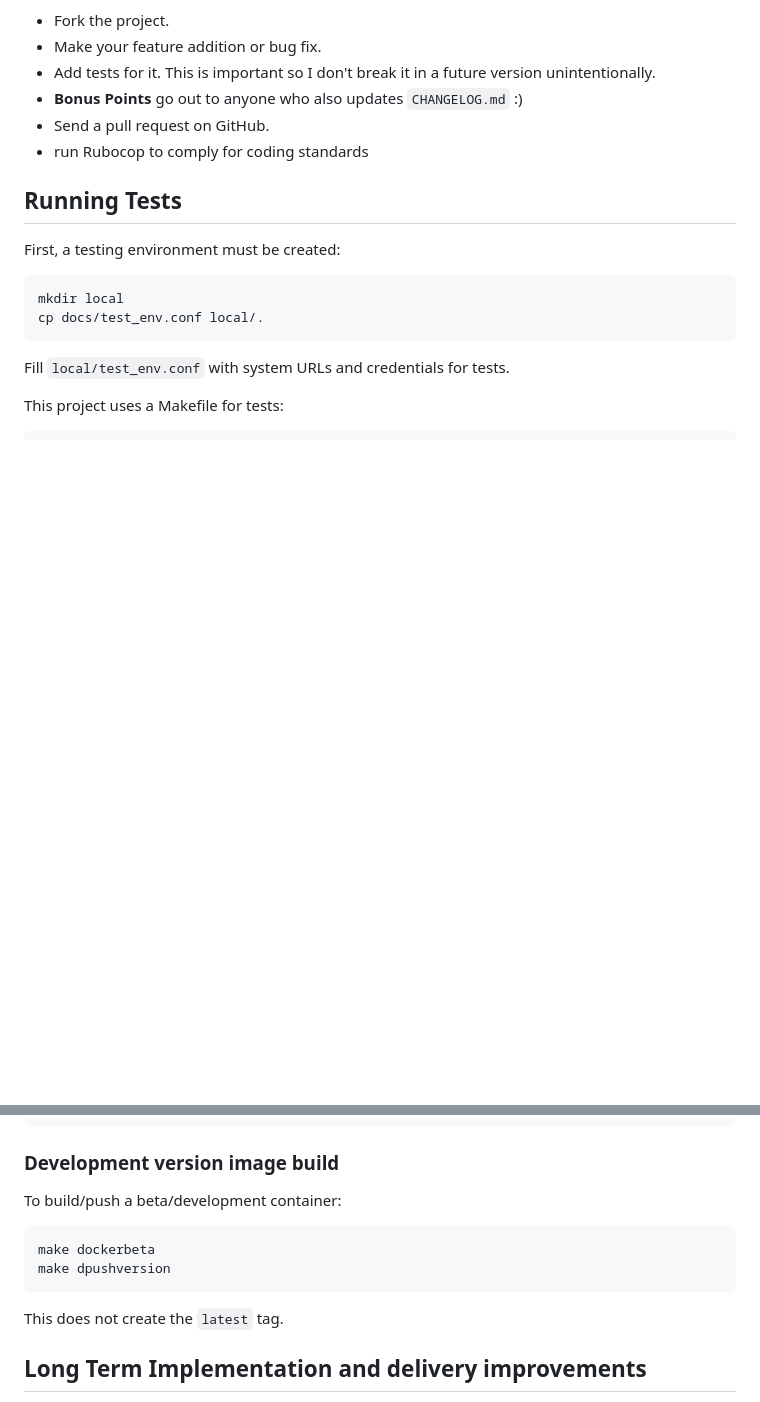
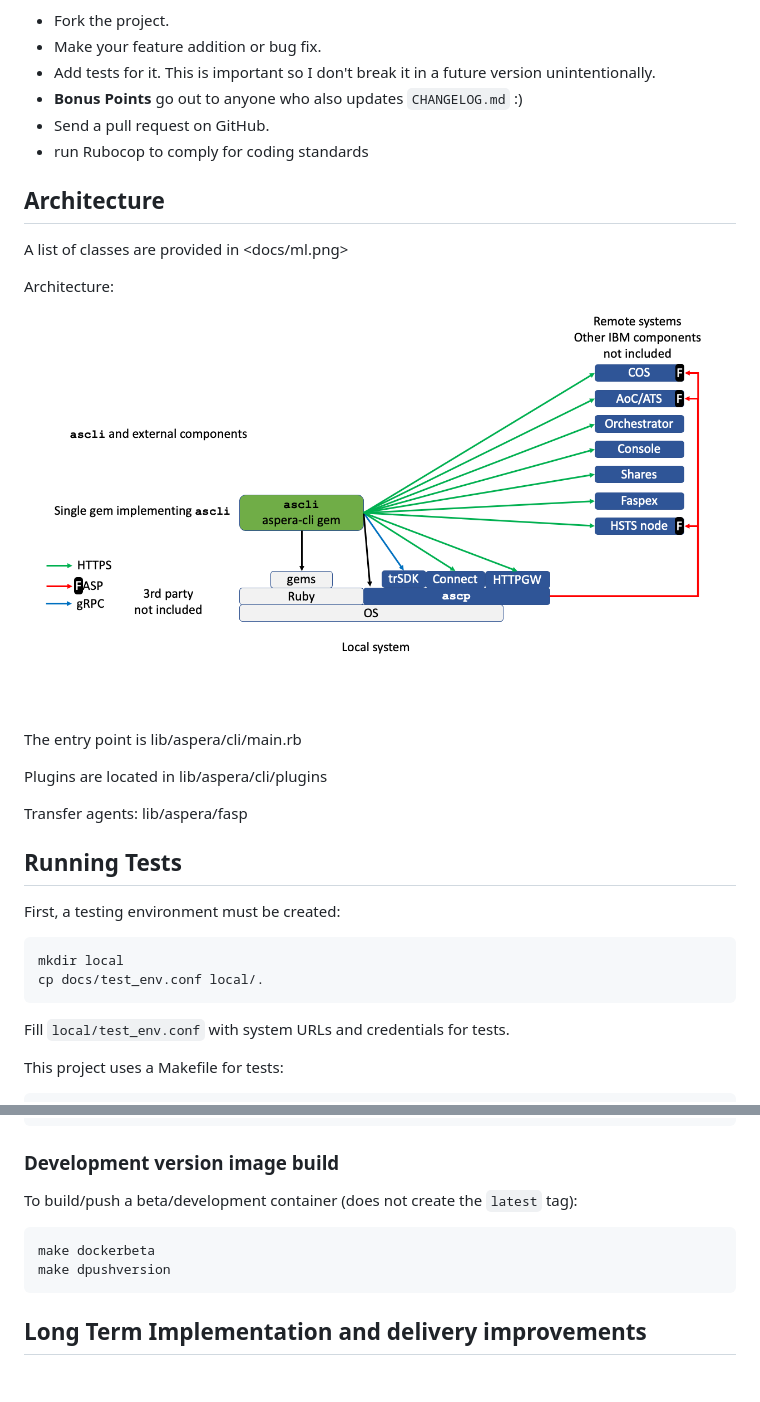
Before and after one commit to IBM/aspera-cli, a Markdown page: CONTRIBUTING.md, 2 parts joined by grey strips. GitHub-like rendering; pictures changed too: docs/architecture.png (added); blank space fills up the shorter version.

Commit message:
contrib

````diff
--- a/CONTRIBUTING.md
+++ b/CONTRIBUTING.md
@@ -33,6 +33,20 @@ If you want to contribute, please:
 - **Bonus Points** go out to anyone who also updates `CHANGELOG.md` :)
 - Send a pull request on GitHub.
 - run Rubocop to comply for coding standards
+
+## Architecture
+
+A list of classes are provided in <docs/ml.png>
+
+Architecture:
+
+![Architecture](docs/architecture.png)
+
+The entry point is lib/aspera/cli/main.rb
+
+Plugins are located in lib/aspera/cli/plugins
+
+Transfer agents: lib/aspera/fasp
 
 ## Running Tests
 
@@ -137,14 +151,12 @@ GEMVERS=4.11.0 make -e dpush
 
 ### Development version image build
 
-To build/push a beta/development container:
+To build/push a beta/development container (does not create the `latest` tag):
 
 ```bash
 make dockerbeta
 make dpushversion
 ```
-
-This does not create the `latest` tag.
 
 ## Long Term Implementation and delivery improvements
 
````
Also changed, not shown: 1 other file.
